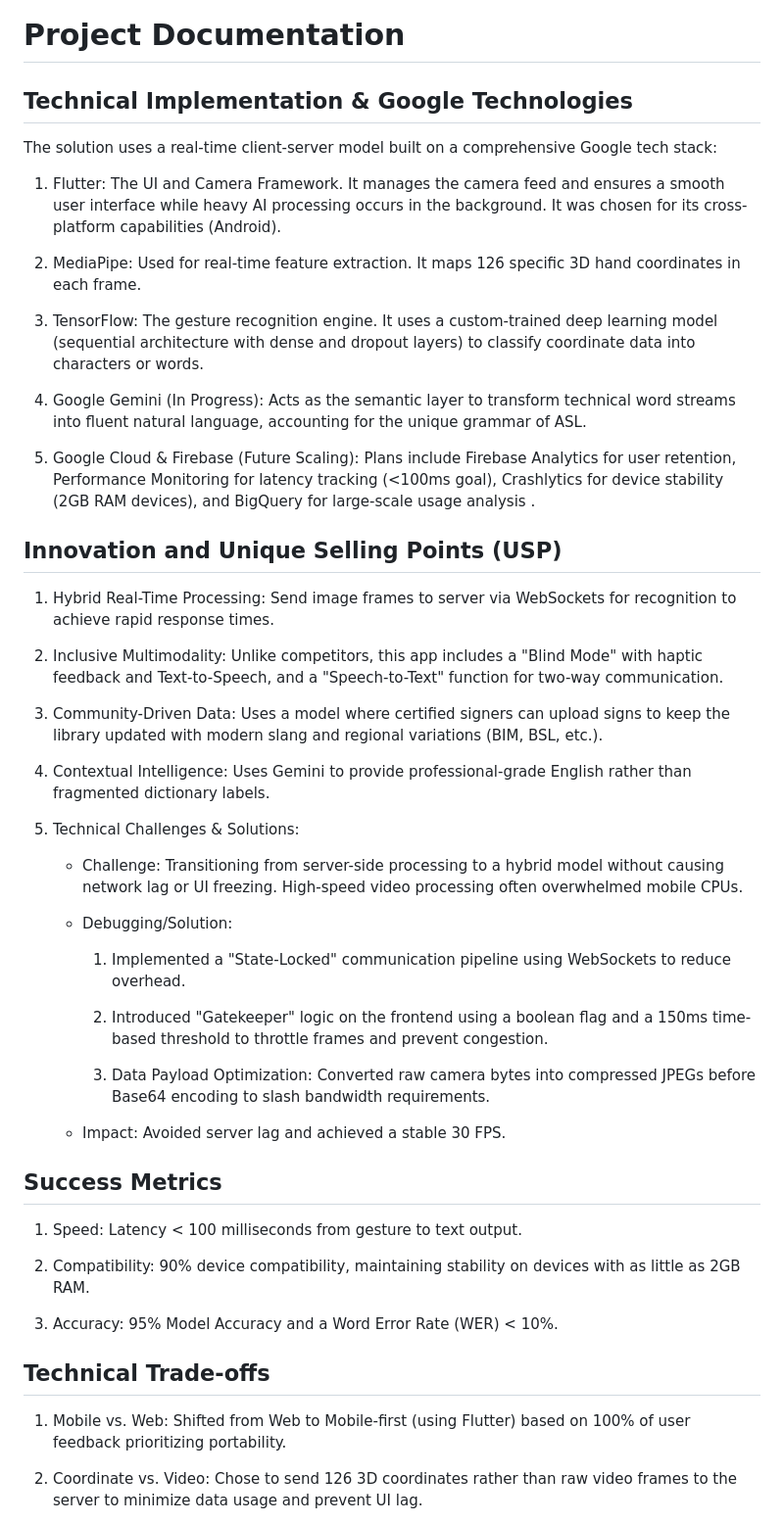
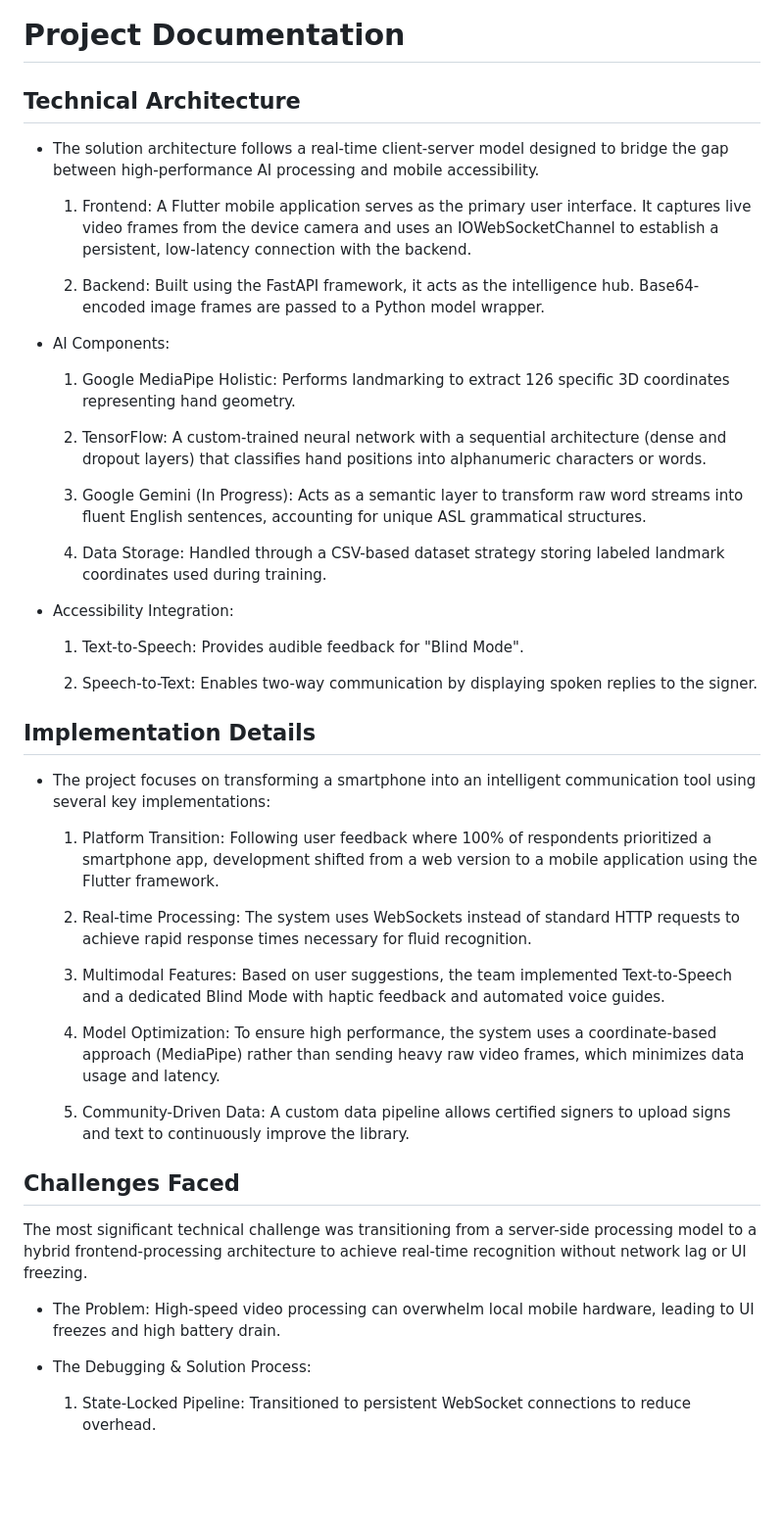
Before and after one commit to yk1502/AI-Sign-Language-Interpreter, a Markdown page: README.md, the part around one of its changes. Shown at 98% size. Rendered like a GitHub page; blank space fills up the shorter version.

```diff
--- a/README.md
+++ b/README.md
@@ -117,52 +117,50 @@ The project transforms standard smartphone cameras into intelligent communicatio
 
 # Project Documentation
 
-## Technical Implementation & Google Technologies
-The solution uses a real-time client-server model built on a comprehensive Google tech stack:
+## Technical Architecture
 
-1. Flutter: The UI and Camera Framework. It manages the camera feed and ensures a smooth user interface while heavy AI processing occurs in the background. It was chosen for its cross-platform capabilities (Android).
+- The solution architecture follows a real-time client-server model designed to bridge the gap between high-performance AI processing and mobile accessibility.
 
-2. MediaPipe: Used for real-time feature extraction. It maps 126 specific 3D hand coordinates in each frame.
+    1. Frontend: A Flutter mobile application serves as the primary user interface. It captures live video frames from the device camera and uses an IOWebSocketChannel to establish a persistent, low-latency connection with the backend.
 
-3. TensorFlow: The gesture recognition engine. It uses a custom-trained deep learning model (sequential architecture with dense and dropout layers) to classify coordinate data into characters or words.
+    2. Backend: Built using the FastAPI framework, it acts as the intelligence hub. Base64-encoded image frames are passed to a Python model wrapper.
 
-4. Google Gemini (In Progress): Acts as the semantic layer to transform technical word streams into fluent natural language, accounting for the unique grammar of ASL.
+- AI Components:
 
-5. Google Cloud & Firebase (Future Scaling): Plans include Firebase Analytics for user retention, Performance Monitoring for latency tracking (<100ms goal), Crashlytics for device stability (2GB RAM devices), and BigQuery for large-scale usage analysis .
+    1. Google MediaPipe Holistic: Performs landmarking to extract 126 specific 3D coordinates representing hand geometry.
 
-## Innovation and Unique Selling Points (USP)
+    2. TensorFlow: A custom-trained neural network with a sequential architecture (dense and dropout layers) that classifies hand positions into alphanumeric characters or words.
 
-1. Hybrid Real-Time Processing: Send image frames to server via WebSockets for recognition to achieve rapid response times.
+    3. Google Gemini (In Progress): Acts as a semantic layer to transform raw word streams into fluent English sentences, accounting for unique ASL grammatical structures.
 
-2. Inclusive Multimodality: Unlike competitors, this app includes a "Blind Mode" with haptic feedback and Text-to-Speech, and a "Speech-to-Text" function for two-way communication.
+    4. Data Storage: Handled through a CSV-based dataset strategy storing labeled landmark coordinates used during training.
 
-3. Community-Driven Data: Uses a model where certified signers can upload signs to keep the library updated with modern slang and regional variations (BIM, BSL, etc.).
+- Accessibility Integration:
 
-4. Contextual Intelligence: Uses Gemini to provide professional-grade English rather than fragmented dictionary labels.
+    1. Text-to-Speech: Provides audible feedback for "Blind Mode".
 
-5. Technical Challenges & Solutions:
+    2. Speech-to-Text: Enables two-way communication by displaying spoken replies to the signer.
 
-    - Challenge: Transitioning from server-side processing to a hybrid model without causing network lag or UI freezing. High-speed video processing often overwhelmed mobile CPUs.
+## Implementation Details
 
-    - Debugging/Solution:
-        1. Implemented a "State-Locked" communication pipeline using WebSockets to reduce overhead.
+- The project focuses on transforming a smartphone into an intelligent communication tool using several key implementations:
 
-        2. Introduced "Gatekeeper" logic on the frontend using a boolean flag and a 150ms time-based threshold to throttle frames and prevent congestion.
+    1. Platform Transition: Following user feedback where 100% of respondents prioritized a smartphone app, development shifted from a web version to a mobile application using the Flutter framework.
 
-        3. Data Payload Optimization: Converted raw camera bytes into compressed JPEGs before Base64 encoding to slash bandwidth requirements.
+    2. Real-time Processing: The system uses WebSockets instead of standard HTTP requests to achieve rapid response times necessary for fluid recognition.
 
-    - Impact: Avoided server lag and achieved a stable 30 FPS.
+    3. Multimodal Features: Based on user suggestions, the team implemented Text-to-Speech and a dedicated Blind Mode with haptic feedback and automated voice guides.
 
-## Success Metrics
-1. Speed: Latency < 100 milliseconds from gesture to text output.
+    4. Model Optimization: To ensure high performance, the system uses a coordinate-based approach (MediaPipe) rather than sending heavy raw video frames, which minimizes data usage and latency.
 
-2. Compatibility: 90% device compatibility, maintaining stability on devices with as little as 2GB RAM.
+    5. Community-Driven Data: A custom data pipeline allows certified signers to upload signs and text to continuously improve the library.
 
-3. Accuracy: 95% Model Accuracy and a Word Error Rate (WER) < 10%.
+## Challenges Faced
+The most significant technical challenge was transitioning from a server-side processing model to a hybrid frontend-processing architecture to achieve real-time recognition without network lag or UI freezing.
 
-## Technical Trade-offs
+- The Problem: High-speed video processing can overwhelm local mobile hardware, leading to UI freezes and high battery drain.
 
-1. Mobile vs. Web: Shifted from Web to Mobile-first (using Flutter) based on 100% of user feedback prioritizing portability.
+- The Debugging & Solution Process:
 
-2. Coordinate vs. Video: Chose to send 126 3D coordinates rather than raw video frames to the server to minimize data usage and prevent UI lag.
+    1. State-Locked Pipeline: Transitioned to persistent WebSocket connections to reduce overhead.
 
```
Also changed, not shown: other parts of README.md (+20 -1 lines).
